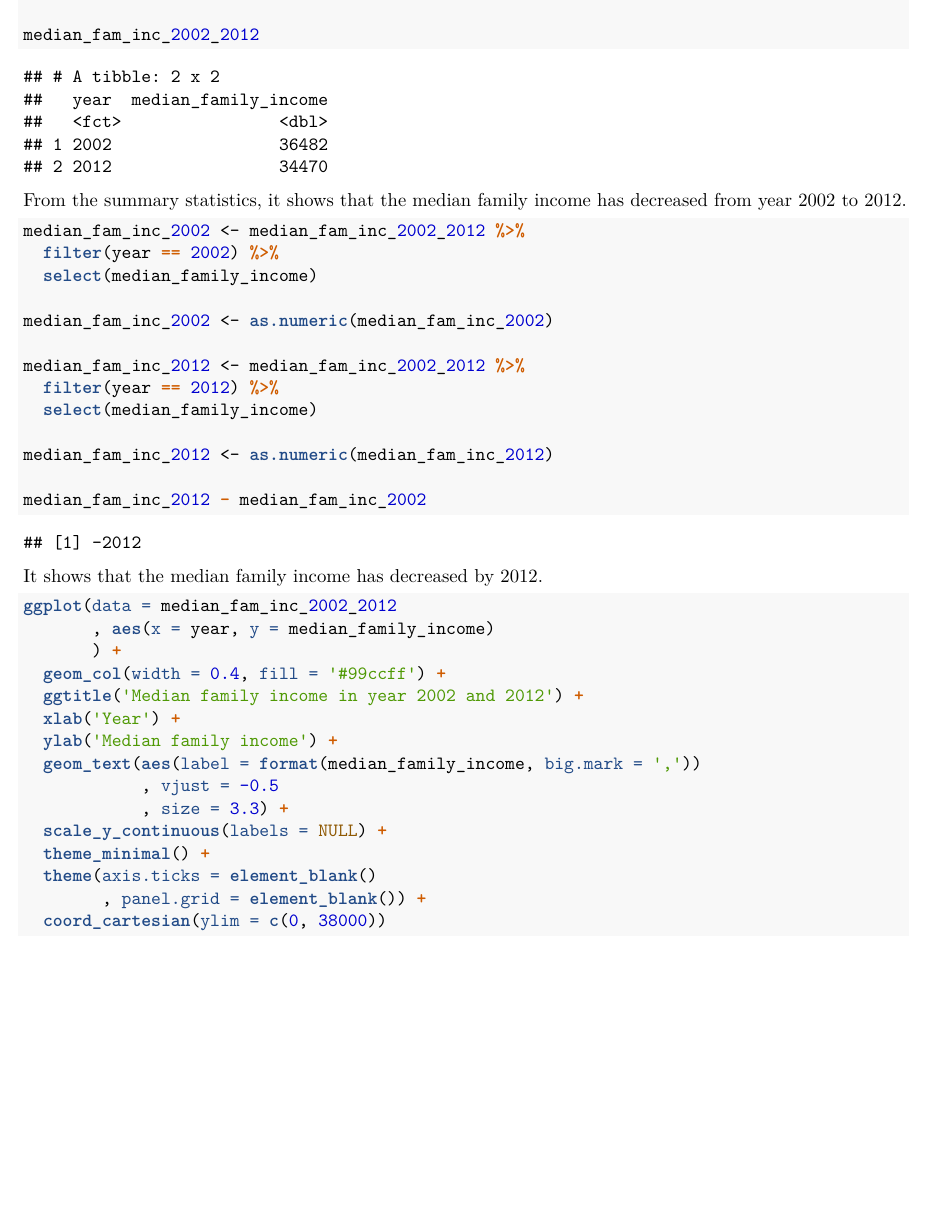
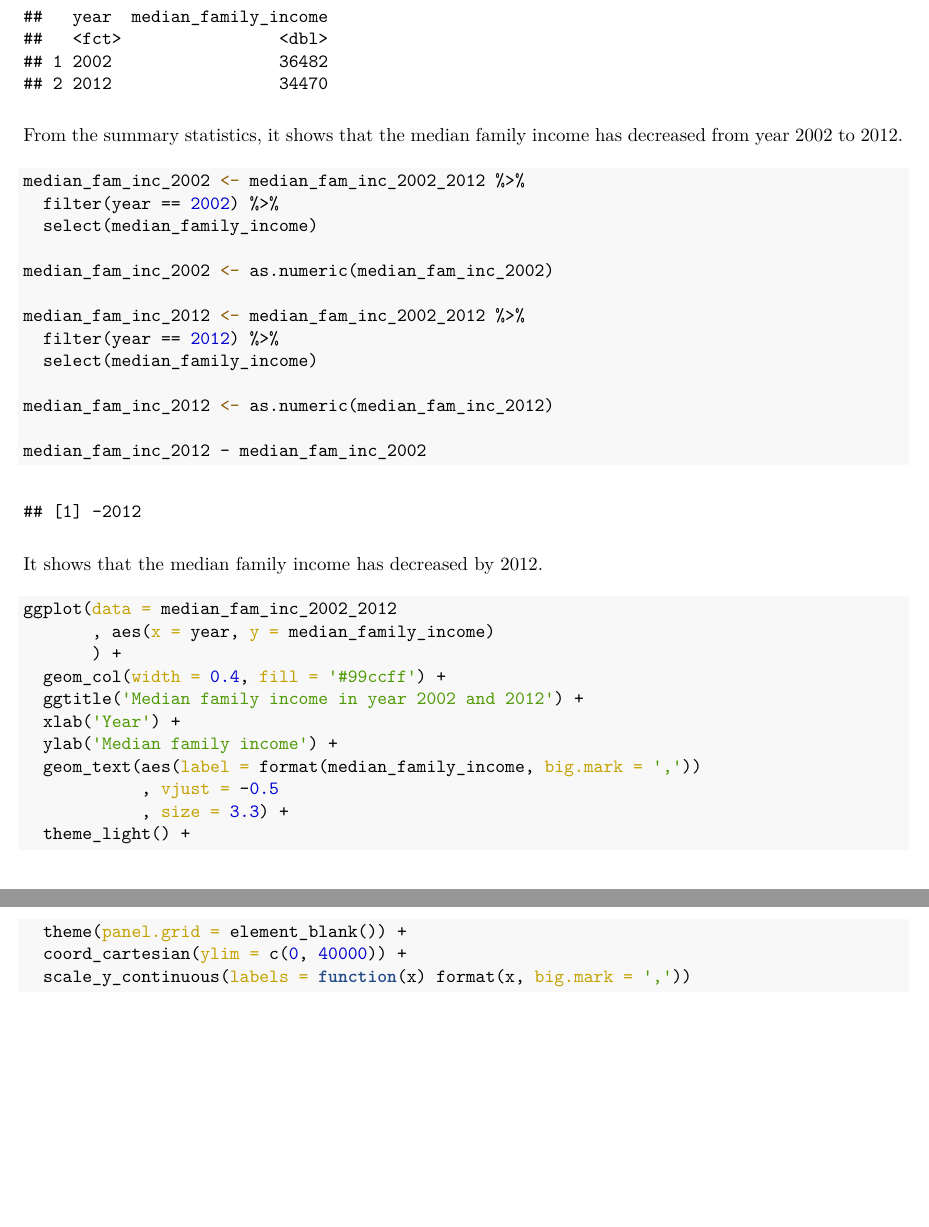
Before and after one commit to steffen-zou/statistics, an R Markdown document (stat_inf_with_GSS_data.Rmd): part of page 2 of 6 before the commit and two parts of pages 2 and 3 of 6 after it, the two joined at a grey line, cut at the place of the change, the shorter picture padded with empty space. The pictures show the output file stat_inf_with_GSS_data.pdf that the author committed with the source.

Commit message:
Add files via upload

````diff
--- a/stat_inf_with_GSS_data.Rmd
+++ b/stat_inf_with_GSS_data.Rmd
@@ -95,16 +93,15 @@ ggplot(data = median_fam_inc_2002_2012
   geom_text(aes(label = format(median_family_income, big.mark = ','))
             , vjust = -0.5
             , size = 3.3) +
-  scale_y_continuous(labels = NULL) +
-  theme_minimal() +
-  theme(axis.ticks = element_blank()
-        , panel.grid = element_blank()) +
-  coord_cartesian(ylim = c(0, 38000))
+  theme_light() +
+  theme(panel.grid = element_blank()) +
+  coord_cartesian(ylim = c(0, 40000)) +
+  scale_y_continuous(labels = function(x) format(x, big.mark = ','))
 ```
 
 From this bar plot, it shows that there is little difference in the median family income between year 2012 and 2002.
 
-* * *
+------------------------------------------------------------------------
 
 ## Part 4: Inference
 
````
Also changed, not shown: stat_inf_with_GSS_data.pdf, stat_inf_with_GSS_data.Rmd (14 more changed lines).
